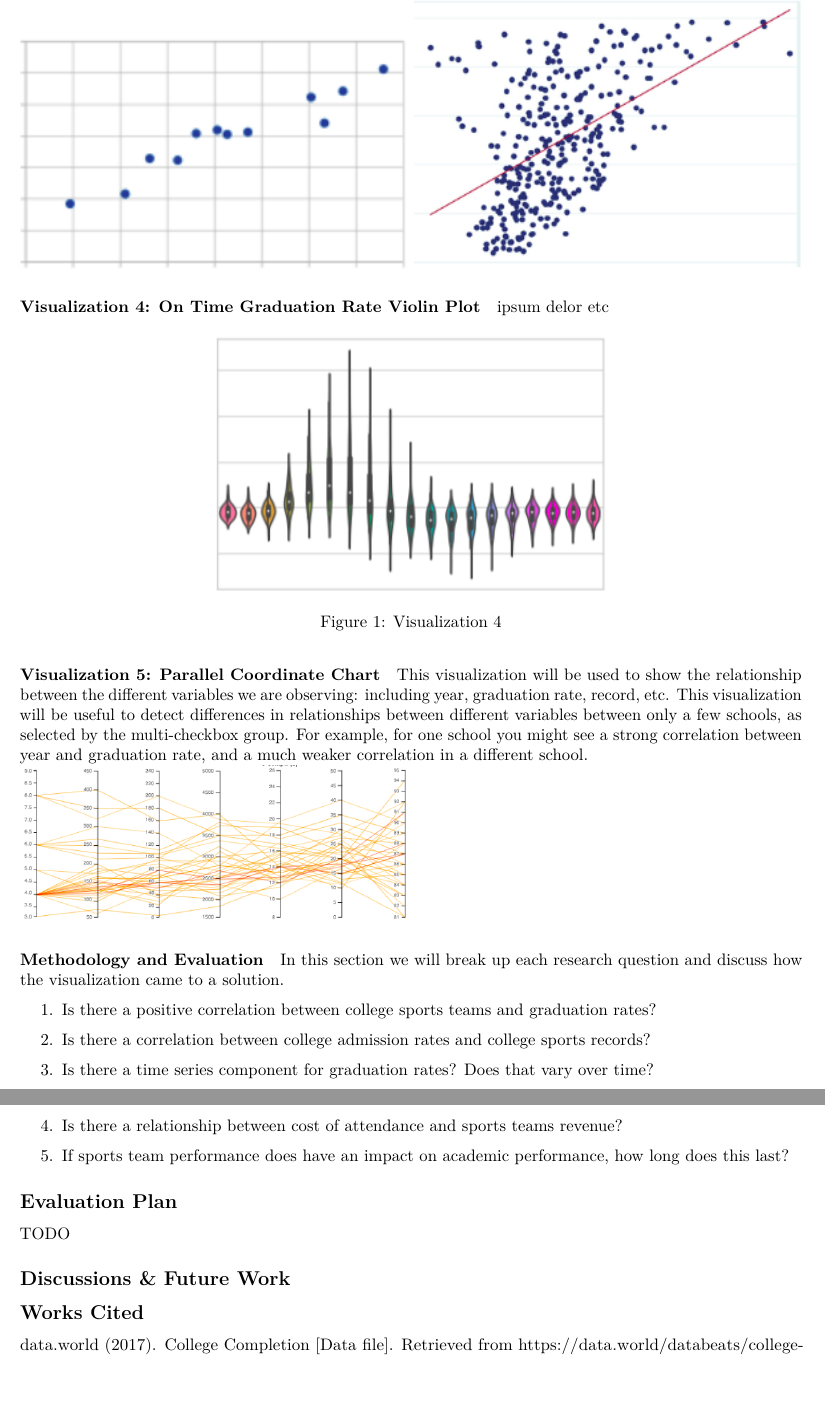
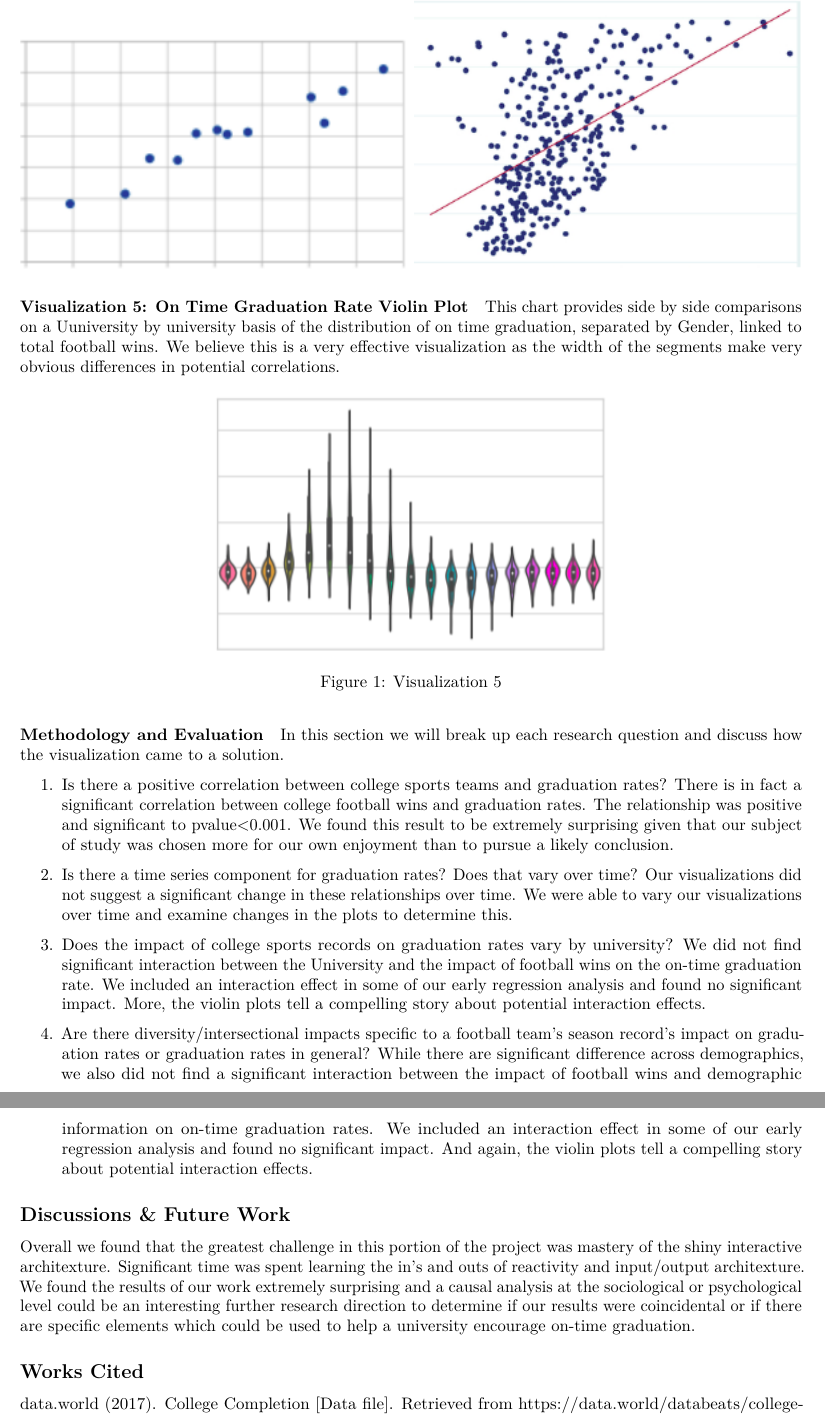
Before and after one commit to pburslemjr/Data-Visualization, an R Markdown document (FinalReport.rmd): two parts of pages 3 and 4 of 4, joined at a grey line, cut so that both start at the same text, the shorter picture padded with empty space. Rendered offline with R 4.5, knitr and Pandoc, then LaTeX, with nearby package versions.

Commit message:
Finished project

```diff
--- a/FinalReport.rmd
+++ b/FinalReport.rmd
@@ -93,16 +93,10 @@ The content of this visualization will contain data points relating either the y
 ![Visualization 3](./images/5.png){width=50%}
 
 
-#### Visualization 4: On Time Graduation Rate Violin Plot
-ipsum delor etc
+#### Visualization 5: On Time Graduation Rate Violin Plot
+This chart provides side by side comparisons on a Uuniversity by university basis of the distribution of on time graduation, separated by Gender, linked to total football wins. We believe this is a very effective visualization as the width of the segments make very obvious differences in potential correlations.
 
-![Visualization 4](./images/6.png){width=50%}
-
-
-
-#### Visualization 5: Parallel Coordinate Chart
-This visualization will be used to show the relationship between the different variables we are observing: including year, graduation rate, record, etc. This visualization will be useful to detect differences in relationships between different variables between only a few schools, as selected by the multi-checkbox group. For example, for one school you might see a strong correlation between year and graduation rate, and a much weaker correlation in a different school.
-![Visualization 5](./images/7.png){width=50%}
+![Visualization 5](./images/6.png){width=50%}
 
 
 #### Methodology and Evaluation
@@ -111,19 +105,20 @@ In this section we will break up each research question and discuss how the visu
 
 
 1. Is there a positive correlation between college sports teams and graduation rates?
+There is in fact a significant correlation between college football wins and graduation rates. The relationship was positive and significant to pvalue<0.001. We found this result to be extremely surprising given that our subject of study was chosen more for our own enjoyment than to pursue a likely conclusion.
 
-2. Is there a correlation between college admission rates and college sports records?
-3. Is there a time series component for graduation rates? Does that vary over time?
-4. Is there a relationship between cost of attendance and sports teams revenue?
-5. If sports team performance does have an impact on academic performance, how long does this last?
+2. Is there a time series component for graduation rates? Does that vary over time?
+Our visualizations did not suggest a significant change in these relationships over time. We were able to vary our visualizations over time and examine changes in the plots to determine this.
 
-## Evaluation Plan
+3. Does the impact of college sports records on graduation rates vary by university?
+We did not find significant interaction between the University and the impact of football wins on the on-time graduation rate. We included an interaction effect in some of our early regression analysis and found no significant impact. More, the violin plots tell a compelling story about potential interaction effects.
 
-TODO
+5. Are there diversity/intersectional impacts specific to a football team's season record's impact on graduation rates or graduation rates in general?
+While there are significant difference across demographics, we also did not find a significant interaction between the impact of football wins and demographic information on on-time graduation rates. We included an interaction effect in some of our early regression analysis and found no significant impact. And again, the violin plots tell a compelling story about potential interaction effects.
 
 ## Discussions & Future Work
 
-
+Overall we found that the greatest challenge in this portion of the project was mastery of the shiny interactive architexture. Significant time was spent learning the in's and outs of reactivity and input/output architexture. We found the results of our work extremely surprising and a causal analysis at the sociological or psychological level could be an interesting further research direction to determine if our results were coincidental or if there are specific elements which could be used to help a university encourage on-time graduation.
 
 ## Works Cited
 
```
Also changed, not shown: app.R (+12 -6 lines), FinalReport.pdf (added), FinalReport.rmd (2 more changed lines).
